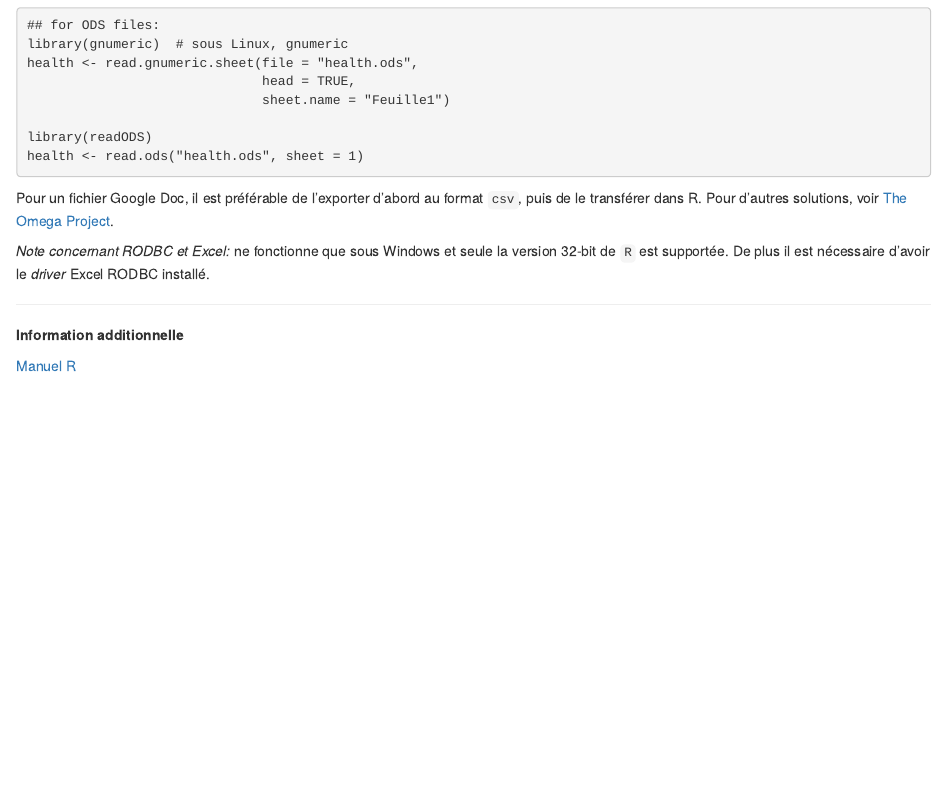
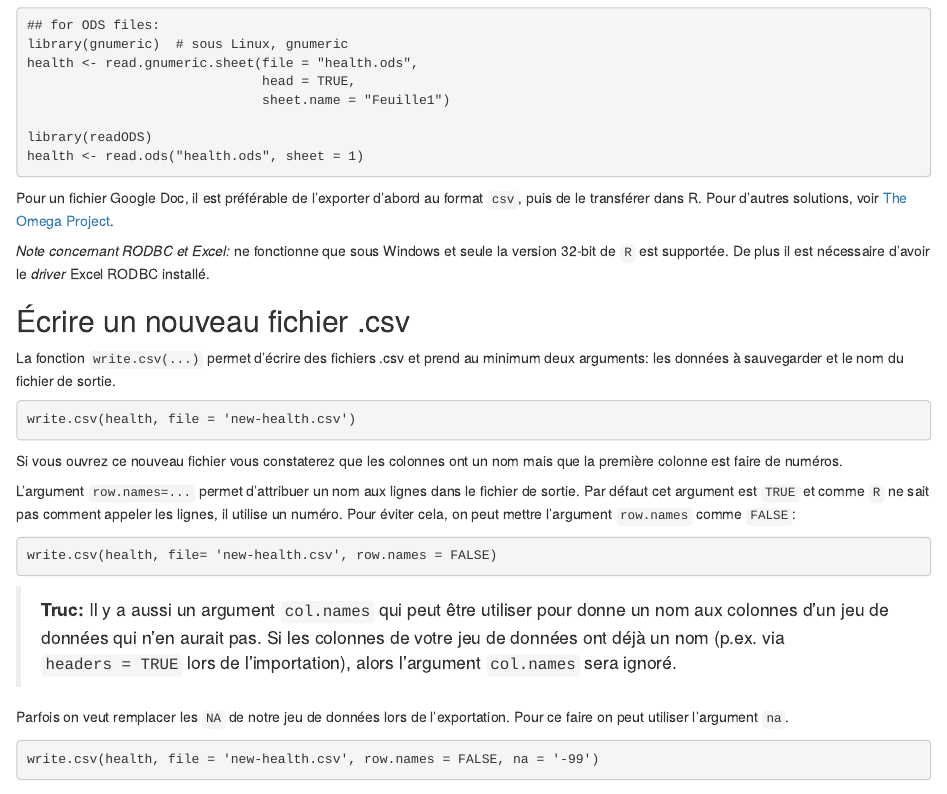
Before and after one commit to dhaine/clinicR, an R Markdown document (src/201412-data-import.Rmd): the page in a window 1100 px wide, from 3850 px down. Rendered offline with R 4.5, knitr and Pandoc, with nearby package versions.

Commit message:
Ajout de write.csv dans session sur data import.

````diff
--- a/src/201412-data-import.Rmd
+++ b/src/201412-data-import.Rmd
@@ -200,6 +200,40 @@ Pour un fichier Google Doc, il est préférable de l'exporter d'abord au format
 version 32-bit de `R` est supportée. De plus il est nécessaire d'avoir le
 *driver* Excel RODBC installé.
 
+## Écrire un nouveau fichier .csv
+
+La fonction `write.csv(...)` permet d'écrire des fichiers .csv et prend
+au minimum deux arguments: les données à sauvegarder et le nom du fichier de
+sortie.
+
+```{r writeData, eval=FALSE}
+write.csv(health, file = 'new-health.csv')
+```
+
+Si vous ouvrez ce nouveau fichier vous constaterez que les colonnes ont un nom
+mais que la première colonne est faire de numéros.
+
+L'argument `row.names=...` permet d'attribuer un nom aux lignes dans le fichier
+de sortie. Par défaut cet argument est `TRUE` et comme `R` ne sait pas comment
+appeler les lignes, il utilise un numéro. Pour éviter cela, on peut mettre
+l'argument `row.names` comme `FALSE`:
+
+```{r row.namesFALSE, eval=FALSE}
+write.csv(health, file= 'new-health.csv', row.names = FALSE)
+```
+
+> **Truc:** Il y a aussi un argument `col.names` qui peut être utiliser pour
+> donne un nom aux colonnes d'un jeu de données qui n'en aurait pas. Si les
+> colonnes de votre jeu de données ont déjà un nom (p.ex. via  `headers = TRUE`
+> lors de l'importation), alors l'argument `col.names` sera ignoré.
+
+Parfois on veut remplacer les `NA` de notre jeu de données lors de
+l'exportation. Pour ce faire on peut utiliser l'argument `na`.
+
+```{r naUserSelected, eval=FALSE}
+write.csv(health, file = 'new-health.csv', row.names = FALSE, na = '-99')
+```
+
 ---
 **Information additionnelle**
 
````
